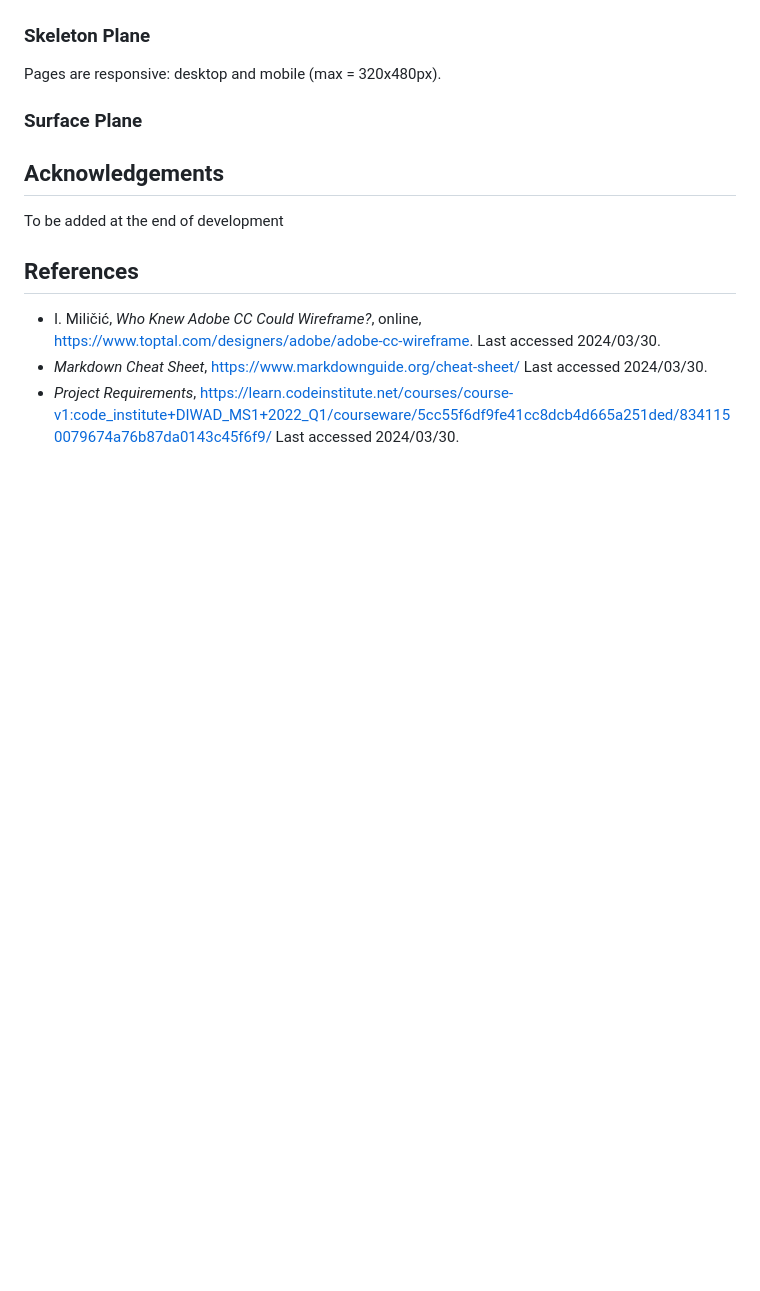
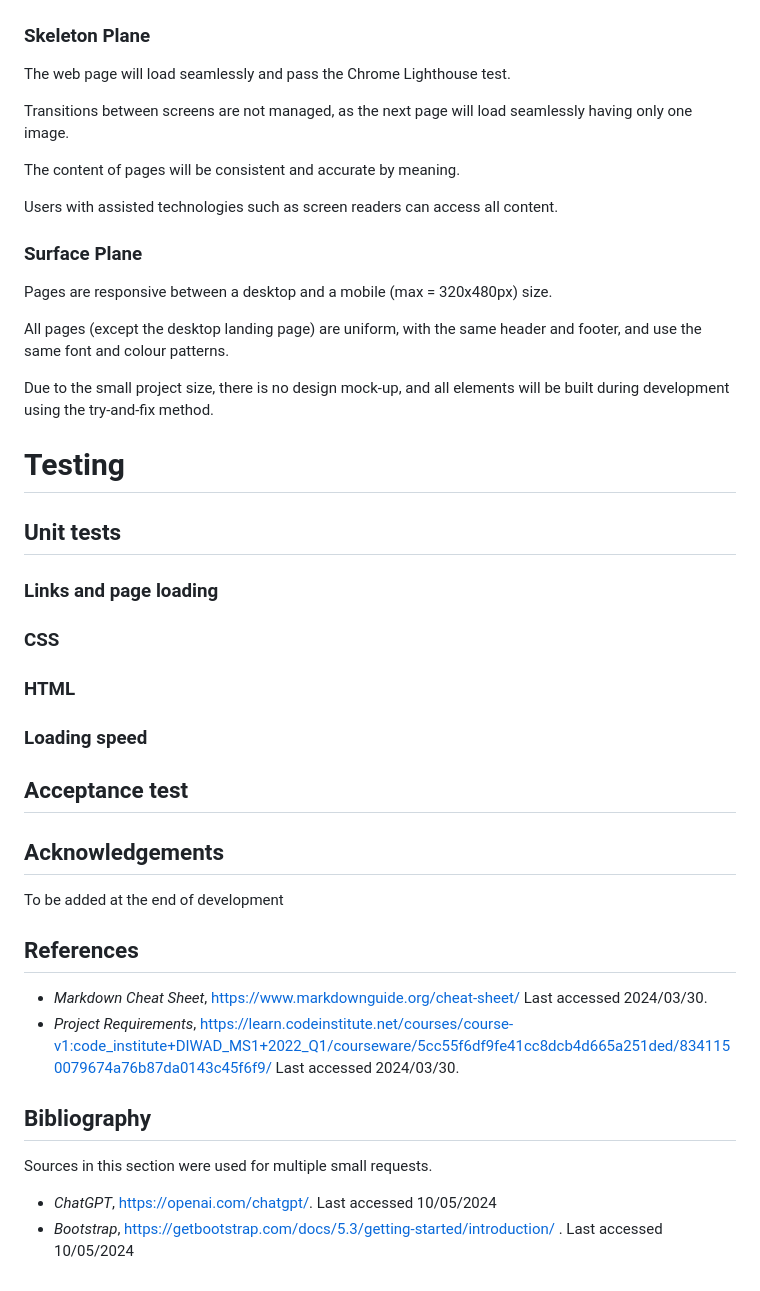
Before and after one commit to Mark-Assessment/a-jancevskis-my-public-face-m1-2, a Markdown page: README.md, the part around one of its changes. Drawn GitHub-style; blank space fills up the shorter version.

Commit message:
updated: README.md updated so development can start

```diff
--- a/README.md
+++ b/README.md
@@ -115,9 +119,31 @@ The structure plane is concerned with design elements – what will be on pages.
 
 ### Skeleton Plane
 
-Pages are responsive: desktop and mobile (max = 320x480px).
+The web page will load seamlessly and pass the Chrome Lighthouse test.
+
+Transitions between screens are not managed, as the next page will load seamlessly having only one image.
+
+The content of pages will be consistent and accurate by meaning.
+
+Users with assisted technologies such as screen readers can access all content.
 
 ### Surface Plane
+Pages are responsive between a desktop and a mobile (max = 320x480px) size.
+
+All pages (except the desktop landing page) are uniform, with the same header and footer, and use the same font and colour patterns.
+
+Due to the small project size, there is no design mock-up, and all elements will be built during development using the try-and-fix method.
+
+
+# Testing
+## Unit tests
+### Links and page loading
+### CSS
+### HTML
+### Loading speed
+
+## Acceptance test
+
 
 ## Acknowledgements
 
@@ -125,6 +151,10 @@ To be added at the end of development
 
 ## References
 
-- I. Miličić, *Who Knew Adobe CC Could Wireframe?*, online, https://www.toptal.com/designers/adobe/adobe-cc-wireframe. Last accessed 2024/03/30.
 - *Markdown Cheat Sheet*, https://www.markdownguide.org/cheat-sheet/ Last accessed 2024/03/30.
 - *Project Requirements*, https://learn.codeinstitute.net/courses/course-v1:code_institute+DIWAD_MS1+2022_Q1/courseware/5cc55f6df9fe41cc8dcb4d665a251ded/8341150079674a76b87da0143c45f6f9/ Last accessed 2024/03/30.
+
+## Bibliography
+Sources in this section were used for multiple small requests.
+- *ChatGPT*, https://openai.com/chatgpt/. Last accessed 10/05/2024
+- *Bootstrap*, https://getbootstrap.com/docs/5.3/getting-started/introduction/ . Last accessed 10/05/2024
```
Also changed, not shown: other parts of README.md (+6 -2 lines).
